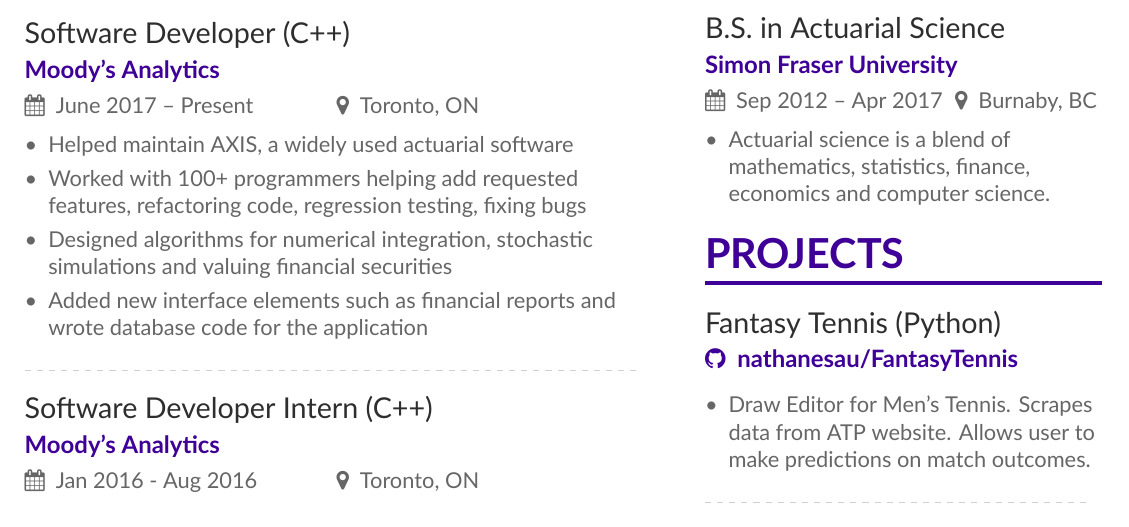
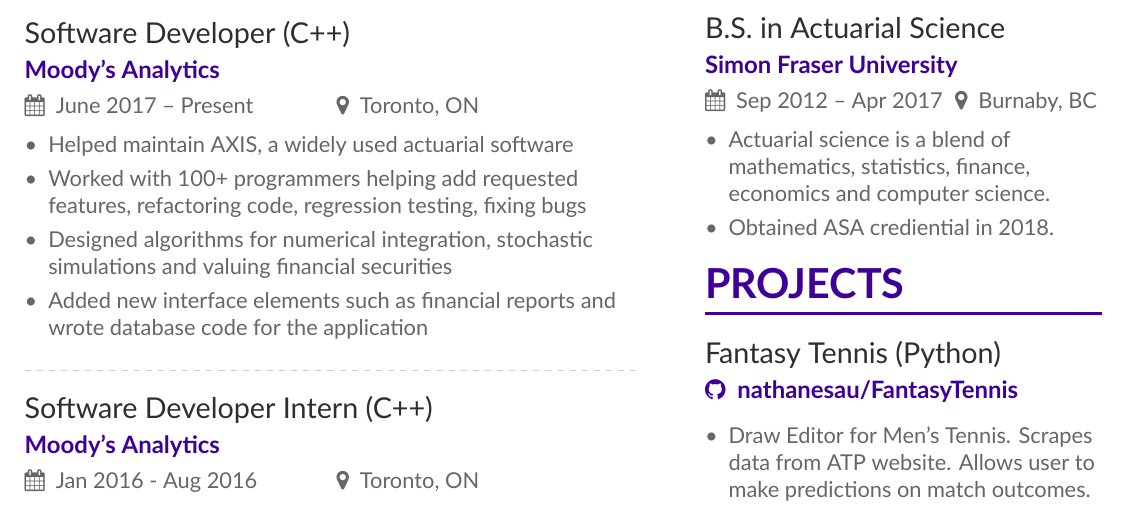
Before and after one commit to nathanesau/nathan-resume, a LaTeX CV (src/main.tex, which reads src/page1sidebar.tex): part of the page, cut so that both start at the same text. Compiled offline with XeLaTeX.

Commit message:
add ASA credential to resume

```diff
--- a/src/page1sidebar.tex
+++ b/src/page1sidebar.tex
@@ -11,6 +11,7 @@
 
 \begin{itemize}
 \item Actuarial science is a blend of mathematics, statistics, finance, economics and computer science.
+\item Obtained ASA crediential in 2018.
 \end{itemize}
 
 %Core Material:
```
Also changed, not shown: src/main.pdf.
